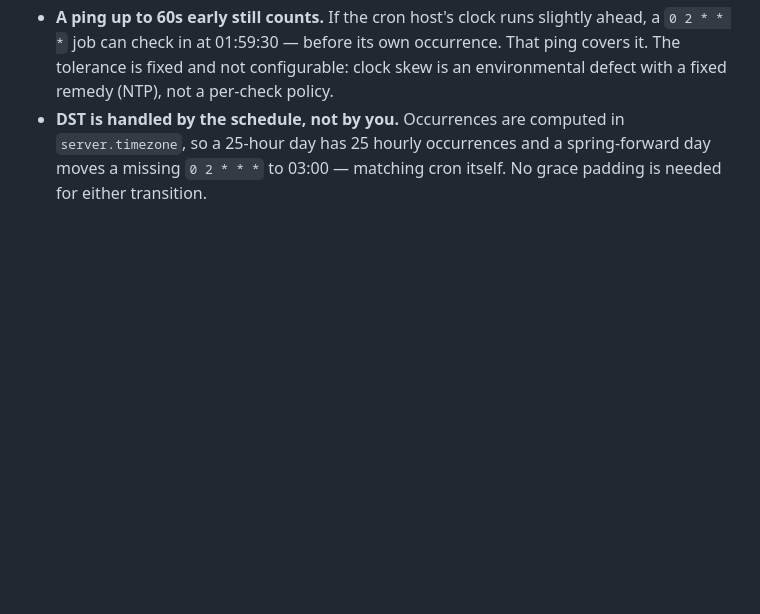
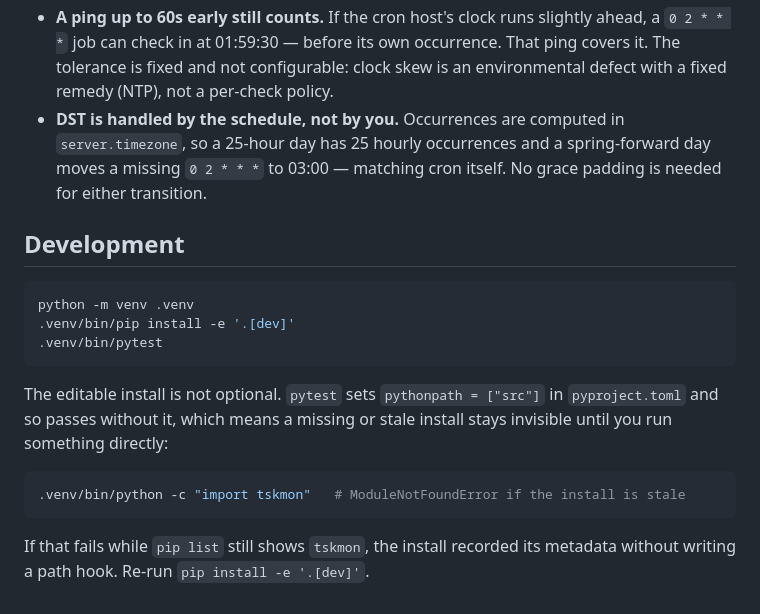
Before and after one commit to dragonfoxsl/thump, a Markdown page: README.md, the part around the change. Rendered like a GitHub page; blank space fills up the shorter version.

Commit message:
docs: document the dev setup and the stale-editable-install trap
The repo had no documented setup step — `pip install -e .` appeared only
in an old plan document. That is why a broken editable install went
unnoticed: its RECORD listed dist-info metadata but no path hook, so
`import tskmon` failed while `pip list` still reported it installed, and
pytest masked the whole thing via pythonpath in pyproject.toml.

````diff
--- a/README.md
+++ b/README.md
@@ -95,3 +95,22 @@ expired was not covered by a ping.
   `server.timezone`, so a 25-hour day has 25 hourly occurrences and a spring-forward
   day moves a missing `0 2 * * *` to 03:00 — matching cron itself. No grace padding is
   needed for either transition.
+
+## Development
+
+```sh
+python -m venv .venv
+.venv/bin/pip install -e '.[dev]'
+.venv/bin/pytest
+```
+
+The editable install is not optional. `pytest` sets `pythonpath = ["src"]` in
+`pyproject.toml` and so passes without it, which means a missing or stale install
+stays invisible until you run something directly:
+
+```sh
+.venv/bin/python -c "import tskmon"   # ModuleNotFoundError if the install is stale
+```
+
+If that fails while `pip list` still shows `tskmon`, the install recorded its metadata
+without writing a path hook. Re-run `pip install -e '.[dev]'`.
````
